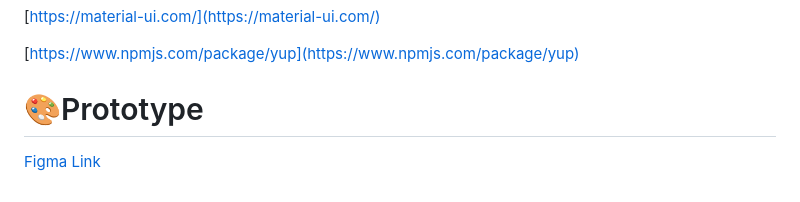
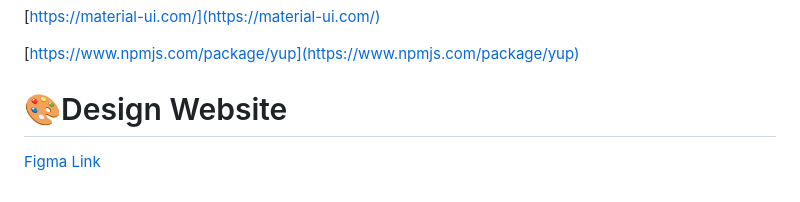
Before and after one commit to sohaalakhras/Houses-Hunting, a Markdown page: README.md, the part around the change. Rendered like a GitHub page.

```diff
--- a/README.md
+++ b/README.md
@@ -63,5 +63,6 @@
 
 [https://www.npmjs.com/package/yup](https://www.npmjs.com/package/yup)
 
-# 🎨Prototype
+# 🎨Design Website
+
 [Figma Link](https://www.figma.com/file/c2EQJ3W1lSobO8MGnvLbzR/House-Hunting?type=design&node-id=0%3A1&mode=design&t=otNwbZVebqaWT1Ze-1)
```
